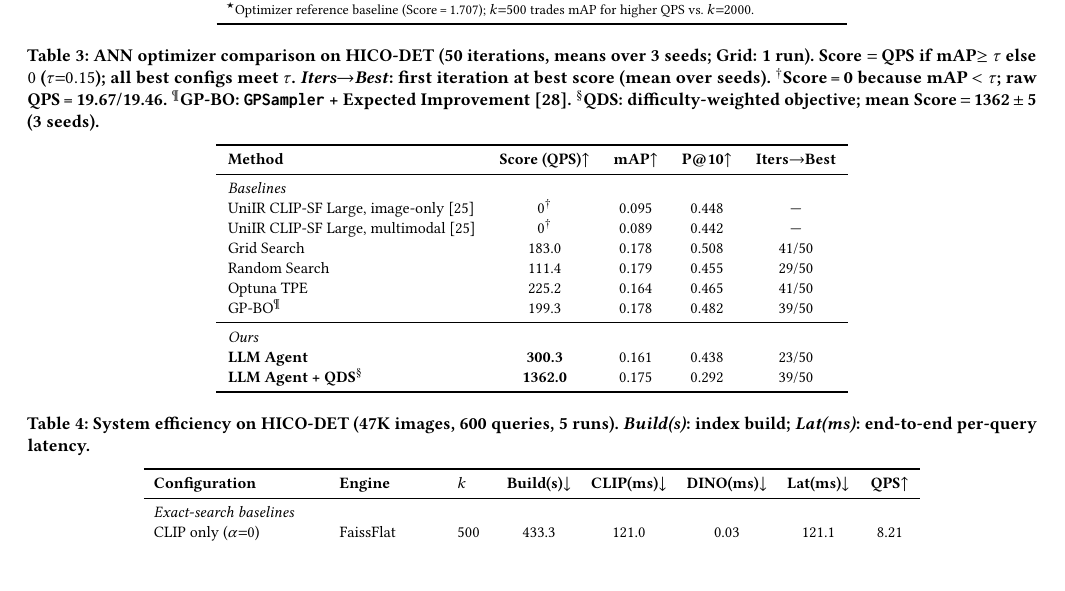
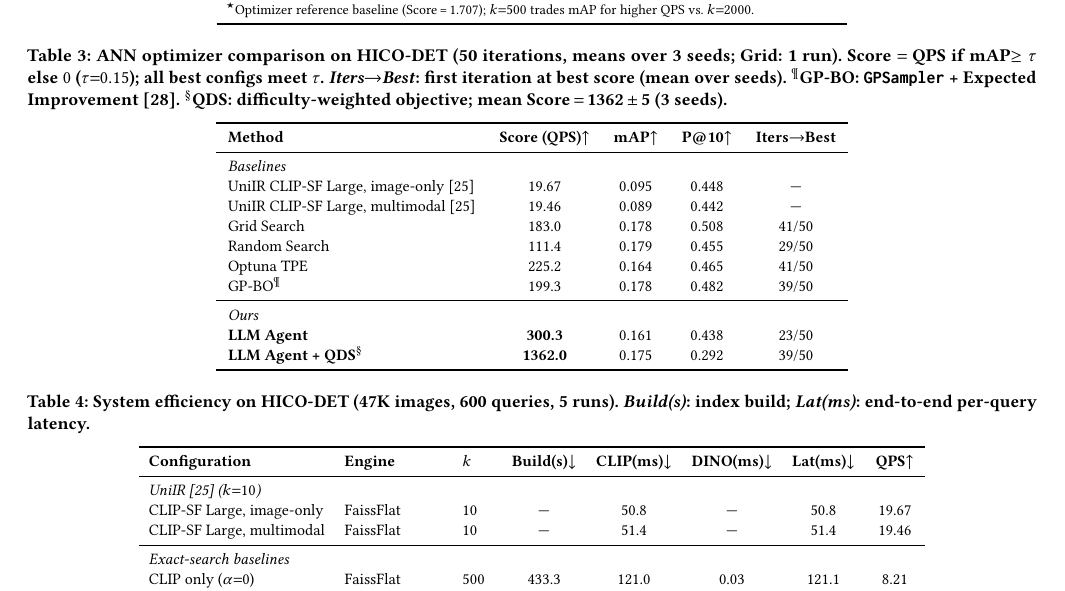
Before and after one commit to shahrzadesmat/Agentic_VDMS, a LaTeX paper (main.tex): part of page 10 of 14, cut so that both start at the same text, the shorter picture padded with empty space. Compiled offline with pdfLaTeX.

Commit message:
Tables 3&4: show UniIR raw QPS (no SIEVE filter); add UniIR timing rows to Table 4

```diff
--- a/main.tex
+++ b/main.tex
@@ -1173,7 +1173,6 @@ by conditioning each proposal on the full history of observed outcomes.
 \caption{ANN optimizer comparison on HICO-DET (50 iterations, means over 3 seeds; Grid: 1 run).
   Score $=$ QPS if mAP$\geq\tau$ else $0$ ($\tau{=}0.15$); all best configs meet $\tau$.
   \emph{Iters$\to$Best}: first iteration at best score (mean over seeds).
-  $^\dagger$Score\,=\,0 because mAP\,$<\tau$; raw QPS\,=\,19.67/19.46.
   $^\P$GP-BO: \texttt{GPSampler} + Expected Improvement~\cite{yang2024vdtuner}.
   $^\S$QDS: difficulty-weighted objective; mean Score\,$=$\,1362\,$\pm$\,5 (3 seeds).}
 \label{tab:optimizer}
@@ -1184,8 +1183,8 @@ by conditioning each proposal on the full history of observed outcomes.
 \textbf{Method} & \textbf{Score (QPS)}$\uparrow$ & \textbf{mAP}$\uparrow$ & \textbf{P@10}$\uparrow$ & \textbf{Iters$\to$Best} \\
 \midrule
 \multicolumn{5}{l}{\textit{Baselines}} \\
-UniIR CLIP-SF Large, image-only~\cite{wei2023uniir} & $0^\dagger$    & 0.095 & 0.448 & --- \\
-UniIR CLIP-SF Large, multimodal~\cite{wei2023uniir} & $0^\dagger$    & 0.089 & 0.442 & --- \\
+UniIR CLIP-SF Large, image-only~\cite{wei2023uniir} & 19.67          & 0.095 & 0.448 & --- \\
+UniIR CLIP-SF Large, multimodal~\cite{wei2023uniir} & 19.46          & 0.089 & 0.442 & --- \\
 Grid Search                               & 183.0          & 0.178 & 0.508 & 41/50 \\
 Random Search                             & 111.4          & 0.179 & 0.455 & 29/50 \\
 Optuna TPE                                & 225.2          & 0.164 & 0.465 & 41/50 \\
@@ -1208,6 +1207,10 @@ GP-BO$^\P$                                & 199.3          & 0.178 & 0.482 & 39/
 \begin{tabular}{lllccccc}
 \toprule
 \textbf{Configuration} & \textbf{Engine} & \textbf{$k$} & \textbf{Build(s)}$\downarrow$ & \textbf{CLIP(ms)}$\downarrow$ & \textbf{DINO(ms)}$\downarrow$ & \textbf{Lat(ms)}$\downarrow$ & \textbf{QPS}$\uparrow$ \\
+\midrule
+\multicolumn{8}{l}{\textit{UniIR~\cite{wei2023uniir} ($k{=}10$)}} \\
+CLIP-SF Large, image-only         & FaissFlat & 10   & ---   & 50.8  & ---   &  50.8 & 19.67 \\
+CLIP-SF Large, multimodal         & FaissFlat & 10   & ---   & 51.4  & ---   &  51.4 & 19.46 \\
 \midrule
 \multicolumn{8}{l}{\textit{Exact-search baselines}} \\
 CLIP only ($\alpha{=}0$)          & FaissFlat & 500  & 433.3 & 121.0 & 0.03  & 121.1 & 8.21 \\
```
